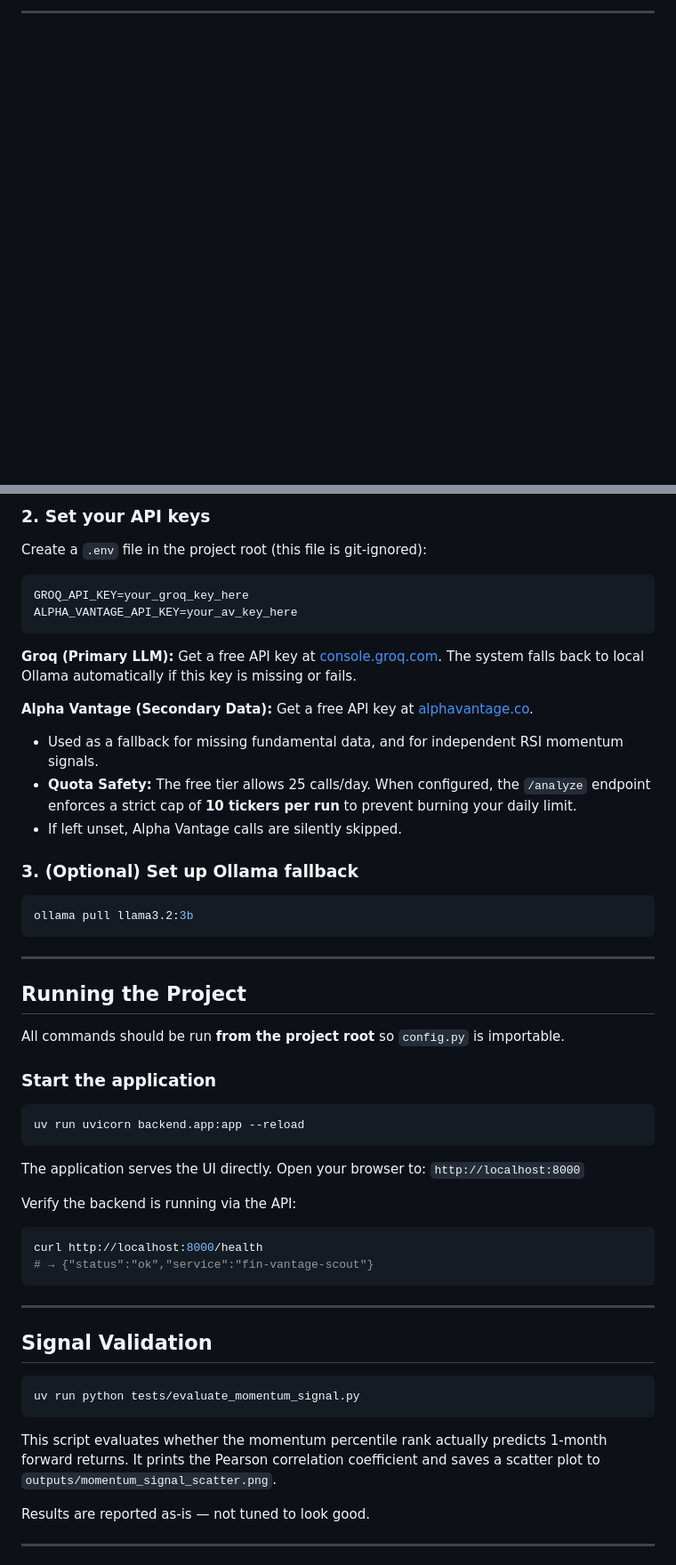
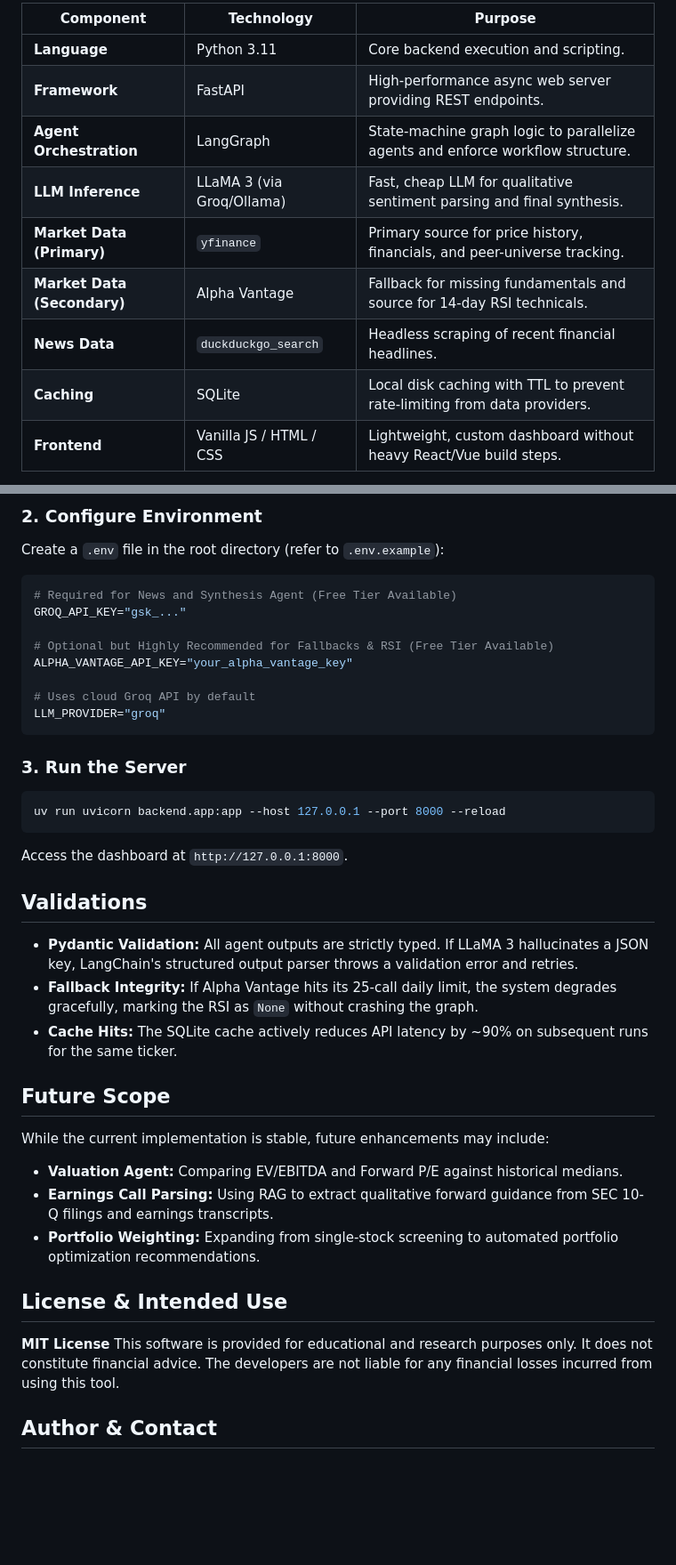
Before and after one commit to jayantsom/fin-vantage-scout, a Markdown page: README.md, 2 parts joined by grey strips. Shown at 89% size. Drawn GitHub-style; blank space fills up the shorter version.

````diff
--- a/README.md
+++ b/README.md
@@ -51,3 +55,13 @@ proprietary Relative Strength Rating or any other commercial score.
 
----
+| Component | Technology | Purpose |
+|---|---|---|
+| **Language** | Python 3.11 | Core backend execution and scripting. |
+| **Framework** | FastAPI | High-performance async web server providing REST endpoints. |
+| **Agent Orchestration** | LangGraph | State-machine graph logic to parallelize agents and enforce workflow structure. |
+| **LLM Inference** | LLaMA 3 (via Groq/Ollama) | Fast, cheap LLM for qualitative sentiment parsing and final synthesis. |
+| **Market Data (Primary)** | `yfinance` | Primary source for price history, financials, and peer-universe tracking. |
+| **Market Data (Secondary)** | Alpha Vantage | Fallback for missing fundamentals and source for 14-day RSI technicals. |
+| **News Data** | `duckduckgo_search` | Headless scraping of recent financial headlines. |
+| **Caching** | SQLite | Local disk caching with TTL to prevent rate-limiting from data providers. |
+| **Frontend** | Vanilla JS / HTML / CSS | Lightweight, custom dashboard without heavy React/Vue build steps. |
 
@@ -67,62 +143,41 @@ uv sync
 ```
 
-### 2. Set your API keys
+### 2. Configure Environment
+Create a `.env` file in the root directory (refer to `.env.example`):
+```env
+# Required for News and Synthesis Agent (Free Tier Available)
+GROQ_API_KEY="gsk_..."
 
-Create a `.env` file in the project root (this file is git-ignored):
+# Optional but Highly Recommended for Fallbacks & RSI (Free Tier Available)
+ALPHA_VANTAGE_API_KEY="your_alpha_vantage_key"
 
-```
-GROQ_API_KEY=your_groq_key_here
-ALPHA_VANTAGE_API_KEY=your_av_key_here
+# Uses cloud Groq API by default
+LLM_PROVIDER="groq"
 ```
 
-**Groq (Primary LLM):** Get a free API key at [console.groq.com](https://console.groq.com).
-The system falls back to local Ollama automatically if this key is missing or fails.
+### 3. Run the Server
+```bash
+uv run uvicorn backend.app:app --host 127.0.0.1 --port 8000 --reload
+```
+Access the dashboard at `http://127.0.0.1:8000`.
 
-**Alpha Vantage (Secondary Data):** Get a free API key at [alphavantage.co](https://www.alphavantage.co/support/#api-key).
-- Used as a fallback for missing fundamental data, and for independent RSI momentum signals.
-- **Quota Safety:** The free tier allows 25 calls/day. When configured, the `/analyze` endpoint enforces a strict cap of **10 tickers per run** to prevent burning your daily limit.
-- If left unset, Alpha Vantage calls are silently skipped.
+## Validations
 
-### 3. (Optional) Set up Ollama fallback
+- **Pydantic Validation:** All agent outputs are strictly typed. If LLaMA 3 hallucinates a JSON key, LangChain's structured output parser throws a validation error and retries.
+- **Fallback Integrity:** If Alpha Vantage hits its 25-call daily limit, the system degrades gracefully, marking the RSI as `None` without crashing the graph.
+- **Cache Hits:** The SQLite cache actively reduces API latency by ~90% on subsequent runs for the same ticker.
 
-```bash
-ollama pull llama3.2:3b
-```
+## Future Scope
 
----
+While the current implementation is stable, future enhancements may include:
+- **Valuation Agent:** Comparing EV/EBITDA and Forward P/E against historical medians.
+- **Earnings Call Parsing:** Using RAG to extract qualitative forward guidance from SEC 10-Q filings and earnings transcripts.
+- **Portfolio Weighting:** Expanding from single-stock screening to automated portfolio optimization recommendations.
 
-## Running the Project
+## License & Intended Use
 
-All commands should be run **from the project root** so `config.py` is importable.
+**MIT License**
+This software is provided for educational and research purposes only. It does not constitute financial advice. The developers are not liable for any financial losses incurred from using this tool.
 
-### Start the application
+## Author & Contact
 
-```bash
-uv run uvicorn backend.app:app --reload
-```
-
-The application serves the UI directly. Open your browser to:
-`http://localhost:8000`
-
-Verify the backend is running via the API:
-```bash
-curl http://localhost:8000/health
-# → {"status":"ok","service":"fin-vantage-scout"}
-```
-
----
-
-## Signal Validation
-
-```bash
-uv run python tests/evaluate_momentum_signal.py
-```
-
-This script evaluates whether the momentum percentile rank actually predicts
-1-month forward returns. It prints the Pearson correlation coefficient and
-saves a scatter plot to `outputs/momentum_signal_scatter.png`.
-
-Results are reported as-is — not tuned to look good.
-
----
-
````
Also changed, not shown: other parts of README.md (+115 -87 lines).
